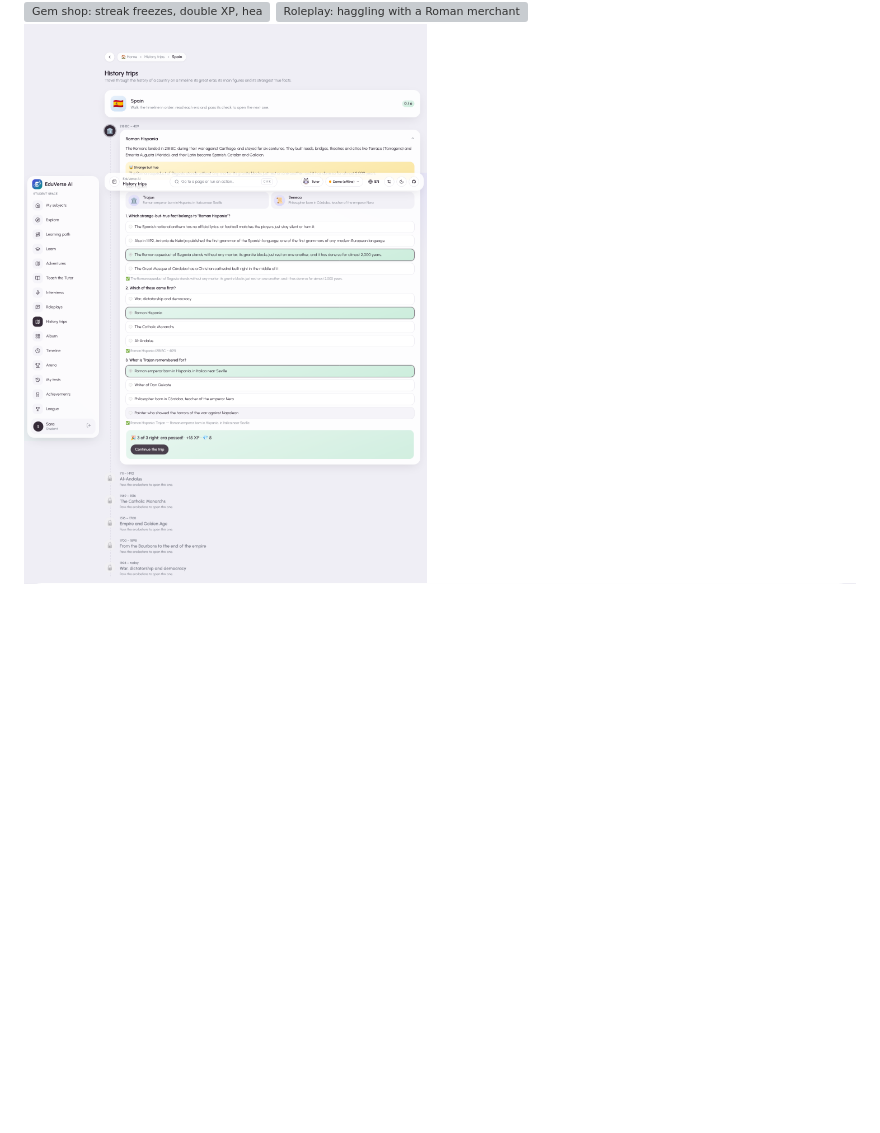
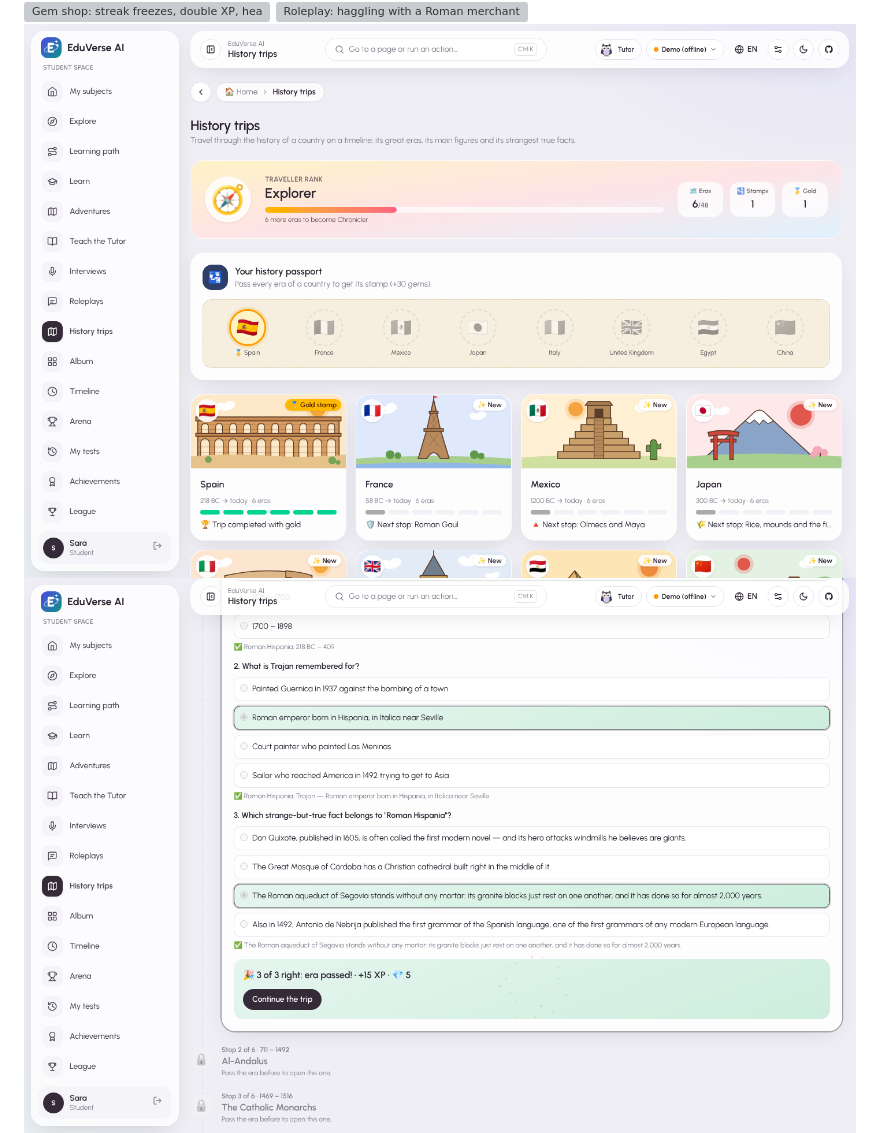
Before and after one commit to MathieuMoe/eduverse-ia, a Markdown page: README.md, the part around the change. Drawn GitHub-style; pictures changed too: docs/screenshot-countries-list.png (added), docs/screenshot-countries.png; folded sections open; blank space fills up the shorter version; grey boxes are pictures that could not be loaded.

Commit message:
History trips redesign: hand-drawn landmark per country, traveller rank, passport book, status cards, confetti and stamp slam

```diff
--- a/README.md
+++ b/README.md
@@ -25,6 +25,7 @@ Built with **ASP.NET Core (.NET 10)**, **EF Core + SQLite**, **ASP.NET Core Iden
 ![Weekly league: Bronze to Diamond, promotion and demotion zones, and the friend quest of the week](docs/screenshot-league.png)
 ![Gem shop: streak freezes, double XP, heart potions and avatar frames — gems are only earned by learning](docs/screenshot-shop.png)
 ![Roleplay: haggling with a Roman merchant; the missions tick in code, the AI only plays the character](docs/screenshot-roleplay.png)
+![History trips: traveller rank, passport with stamps and one hand-drawn landmark per country](docs/screenshot-countries-list.png)
 ![History trips: the timeline of a country, its main figures and a strange-but-true fact; each era ends with a check written by the code](docs/screenshot-countries.png)
 ![Timeline challenge: put the eras of a stamped country back in order to turn its passport stamp gold](docs/screenshot-country-order.png)
 ![Clio, the time guide: ask anything about an era; the AI answers from its facts, and offline the facts answer](docs/screenshot-time-guide.png)
```
Also changed, not shown: HANDOFF.md (+23 -0 lines), 13 other files.
